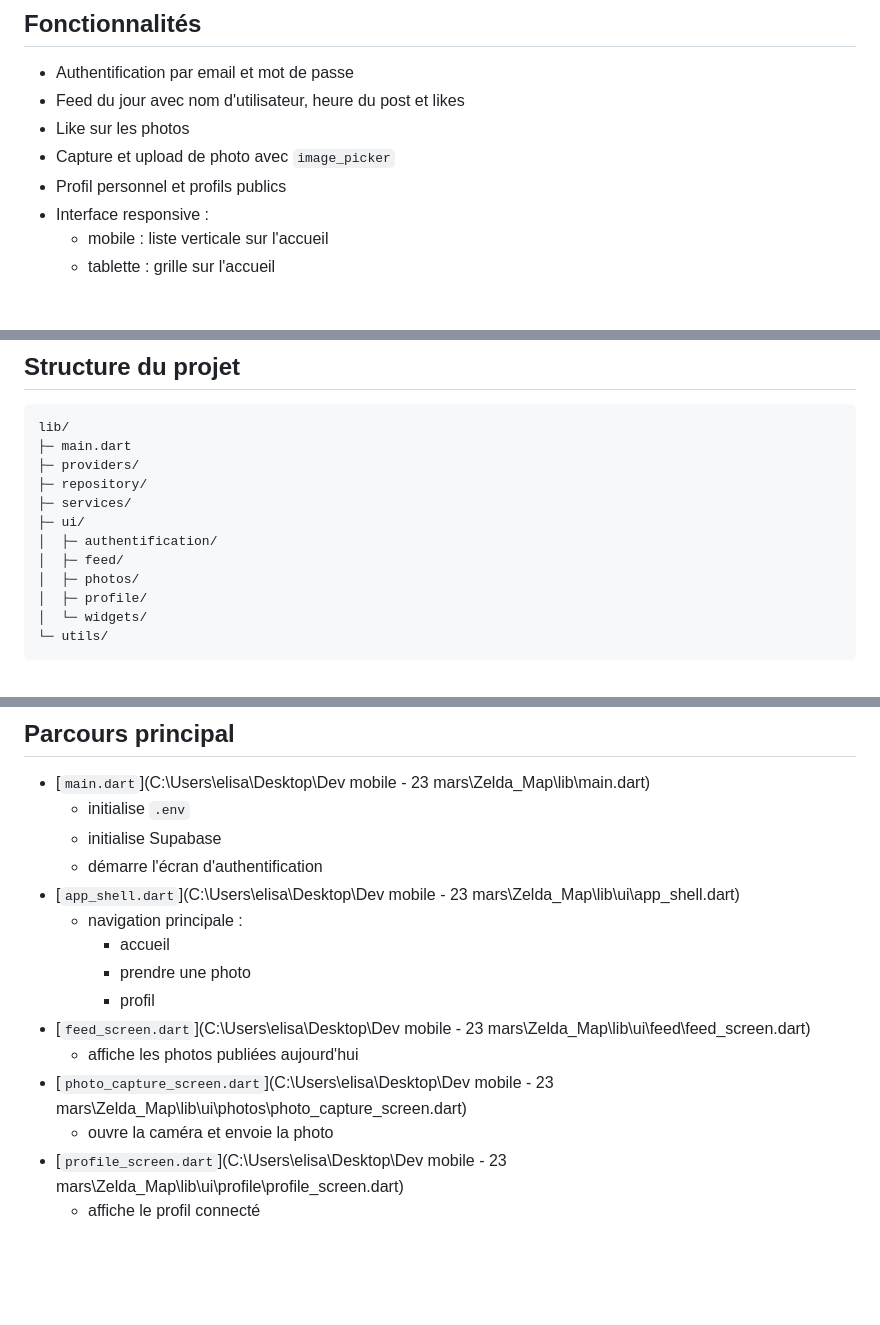
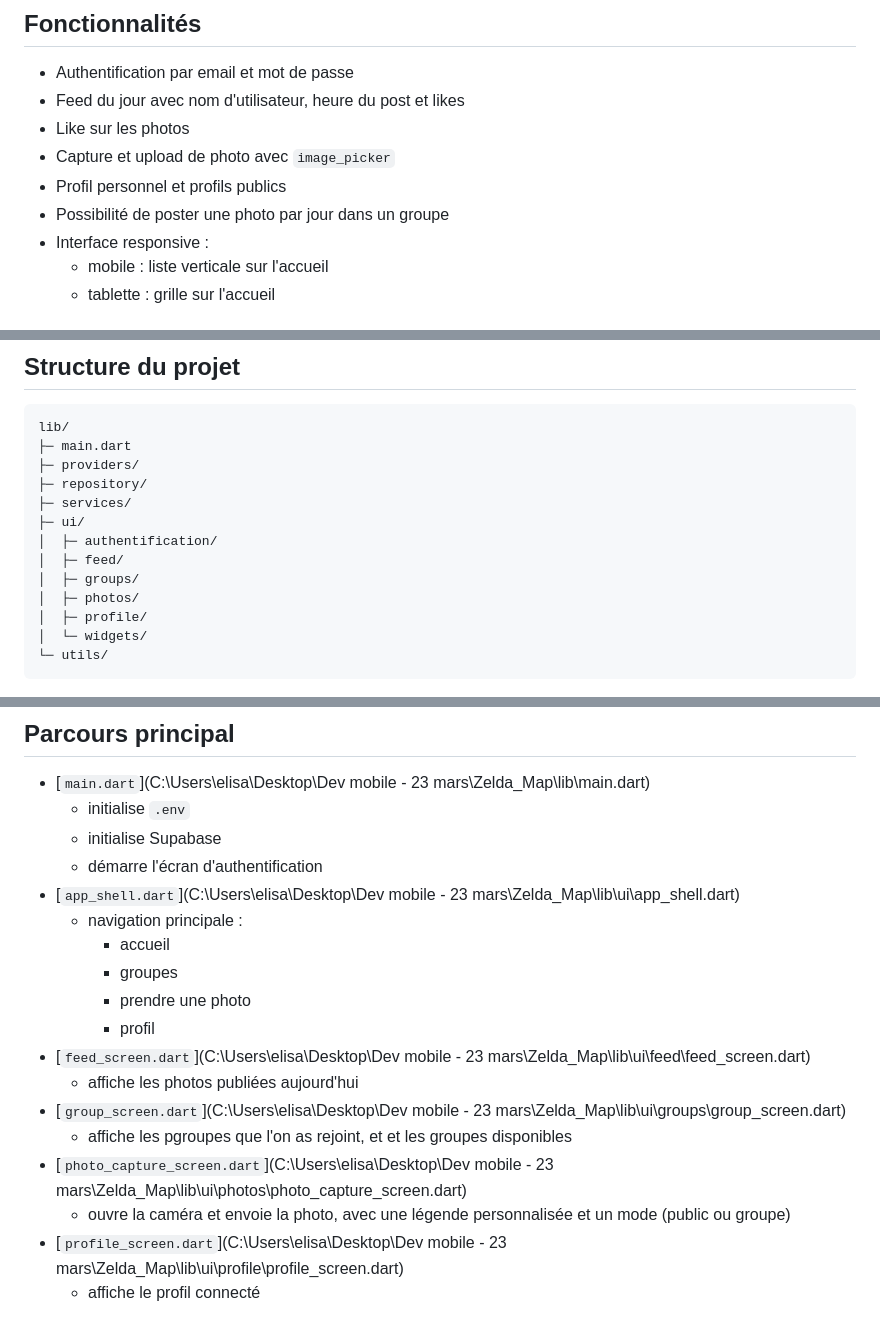
Before and after one commit to Minjxxe8/Zelda_Map, a Markdown page: README.md, 3 parts joined by grey strips. GitHub-like rendering; blank space fills up the shorter version.

Commit message:
docs (README) : Add some information

```diff
--- a/README.md
+++ b/README.md
@@ -9,6 +9,7 @@ Application Flutter connectée à Supabase pour partager une photo par jour, con
 - Like sur les photos
 - Capture et upload de photo avec `image_picker`
 - Profil personnel et profils publics
+- Possibilité de poster une photo par jour dans un groupe
 - Interface responsive :
   - mobile : liste verticale sur l'accueil
   - tablette : grille sur l'accueil
@@ -67,6 +68,7 @@ lib/
 ├─ ui/
 │  ├─ authentification/
 │  ├─ feed/
+│  ├─ groups/
 │  ├─ photos/
 │  ├─ profile/
 │  └─ widgets/
@@ -82,12 +84,15 @@ lib/
 - [`app_shell.dart`](C:\Users\elisa\Desktop\Dev mobile - 23 mars\Zelda_Map\lib\ui\app_shell.dart)
   - navigation principale :
     - accueil
+    - groupes
     - prendre une photo
     - profil
 - [`feed_screen.dart`](C:\Users\elisa\Desktop\Dev mobile - 23 mars\Zelda_Map\lib\ui\feed\feed_screen.dart)
   - affiche les photos publiées aujourd'hui
+- [`group_screen.dart`](C:\Users\elisa\Desktop\Dev mobile - 23 mars\Zelda_Map\lib\ui\groups\group_screen.dart)
+  - affiche les pgroupes que l'on as rejoint, et et les groupes disponibles
 - [`photo_capture_screen.dart`](C:\Users\elisa\Desktop\Dev mobile - 23 mars\Zelda_Map\lib\ui\photos\photo_capture_screen.dart)
-  - ouvre la caméra et envoie la photo
+  - ouvre la caméra et envoie la photo, avec une légende personnalisée et un mode (public ou groupe)
 - [`profile_screen.dart`](C:\Users\elisa\Desktop\Dev mobile - 23 mars\Zelda_Map\lib\ui\profile\profile_screen.dart)
   - affiche le profil connecté
 
```
Also changed, not shown: other parts of README.md (+2 -1 lines).
